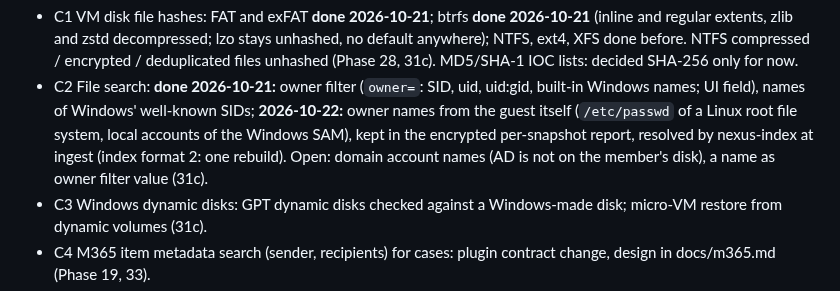
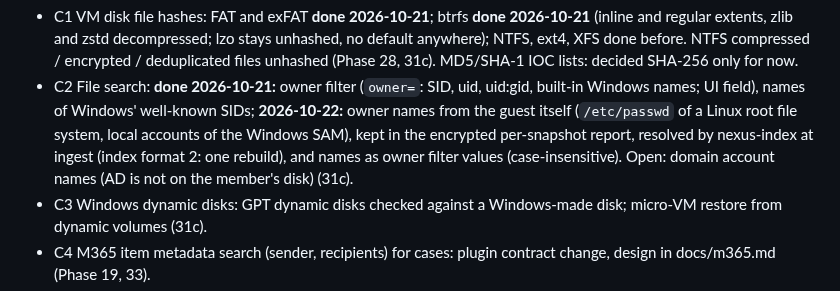
Before and after one commit to undone37/NexusBackup, a Markdown page: plan.md, the part around the change. Rendered like a GitHub page.

```diff
--- a/plan.md
+++ b/plan.md
@@ -1205,8 +1205,8 @@ state.md and commits.
 - C2 File search: **done 2026-10-21:** owner filter (`owner=`: SID, uid, uid:gid, built-in Windows names; UI field),
   names of Windows' well-known SIDs; **2026-10-22:** owner names from the guest itself (`/etc/passwd` of a Linux root
   file system, local accounts of the Windows SAM), kept in the encrypted per-snapshot report, resolved by nexus-index
-  at ingest (index format 2: one rebuild). Open: domain account names (AD is not on the member's disk), a name as
-  owner filter value (31c).
+  at ingest (index format 2: one rebuild), and names as owner filter values (case-insensitive). Open: domain account
+  names (AD is not on the member's disk) (31c).
 - C3 Windows dynamic disks: GPT dynamic disks checked against a Windows-made disk; micro-VM restore from dynamic
   volumes (31c).
 - C4 M365 item metadata search (sender, recipients) for cases: plugin contract change, design in docs/m365.md
```
Also changed, not shown: manual/06-restores.md (+3 -2 lines), state.md (+2 -1 lines), manual/images/search-filters.png, manual/images/search-owner.png, manual/images/search.png, 7 other files.
